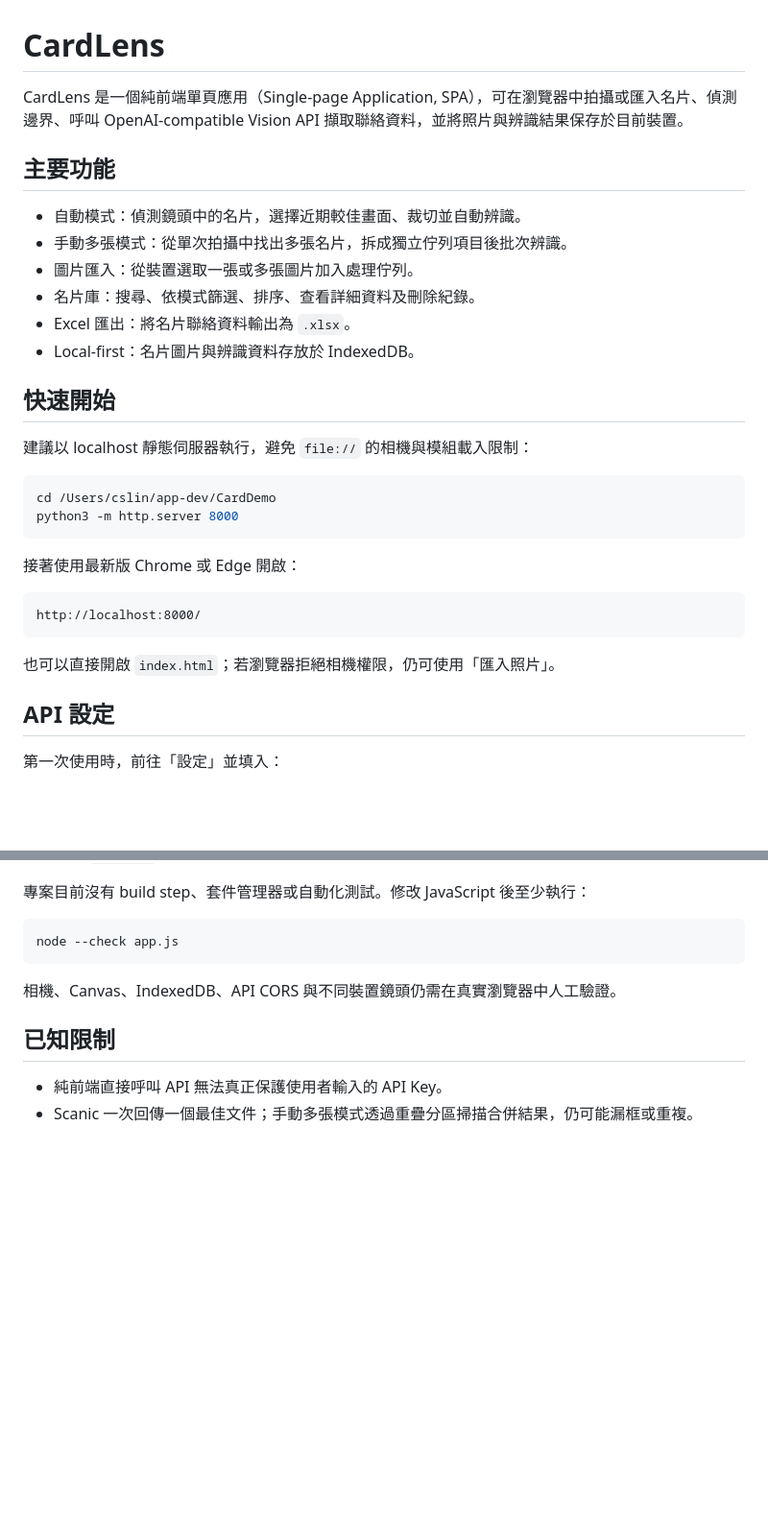
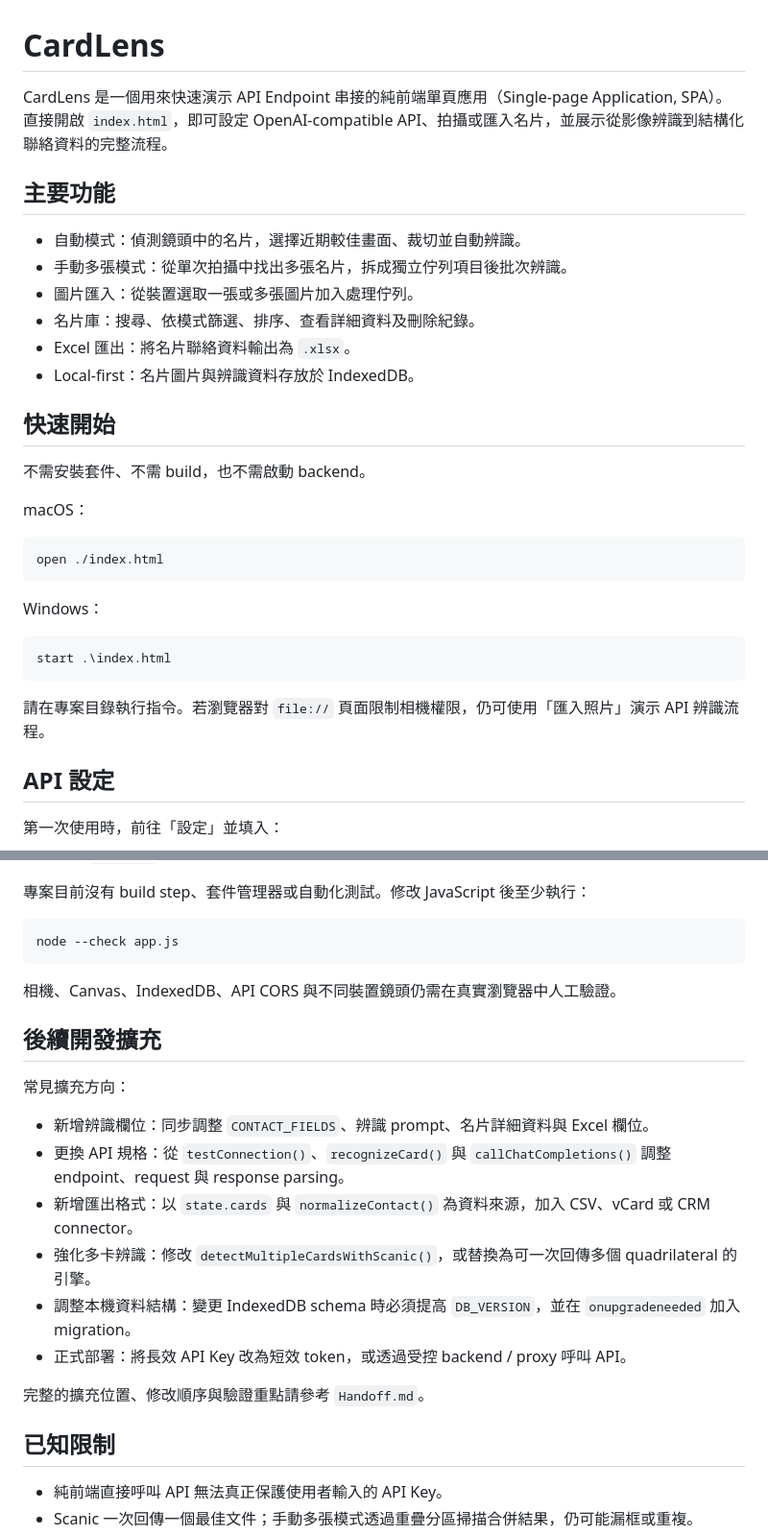
Before and after one commit to cslin-taitra/card-demo, a Markdown page: README.md, 2 parts joined by grey strips. Shown at 96% size. GitHub-like rendering; blank space fills up the shorter version.

````diff
--- a/README.md
+++ b/README.md
@@ -1,6 +1,6 @@
 # CardLens
 
-CardLens 是一個純前端單頁應用（Single-page Application, SPA），可在瀏覽器中拍攝或匯入名片、偵測邊界、呼叫 OpenAI-compatible Vision API 擷取聯絡資料，並將照片與辨識結果保存於目前裝置。
+CardLens 是一個用來快速演示 API Endpoint 串接的純前端單頁應用（Single-page Application, SPA）。直接開啟 `index.html`，即可設定 OpenAI-compatible API、拍攝或匯入名片，並展示從影像辨識到結構化聯絡資料的完整流程。
 
 ## 主要功能
 
@@ -13,20 +13,21 @@ CardLens 是一個純前端單頁應用（Single-page Application, SPA），可
 
 ## 快速開始
 
-建議以 localhost 靜態伺服器執行，避免 `file://` 的相機與模組載入限制：
+不需安裝套件、不需 build，也不需啟動 backend。
+
+macOS：
 
 ```bash
-cd /Users/cslin/app-dev/CardDemo
-python3 -m http.server 8000
+open ./index.html
 ```
 
-接著使用最新版 Chrome 或 Edge 開啟：
+Windows：
 
-```text
-http://localhost:8000/
+```bat
+start .\index.html
 ```
 
-也可以直接開啟 `index.html`；若瀏覽器拒絕相機權限，仍可使用「匯入照片」。
+請在專案目錄執行指令。若瀏覽器對 `file://` 頁面限制相機權限，仍可使用「匯入照片」演示 API 辨識流程。
 
 ## API 設定
 
@@ -95,6 +96,19 @@ node --check app.js
 
 相機、Canvas、IndexedDB、API CORS 與不同裝置鏡頭仍需在真實瀏覽器中人工驗證。
 
+## 後續開發擴充
+
+常見擴充方向：
+
+- 新增辨識欄位：同步調整 `CONTACT_FIELDS`、辨識 prompt、名片詳細資料與 Excel 欄位。
+- 更換 API 規格：從 `testConnection()`、`recognizeCard()` 與 `callChatCompletions()` 調整 endpoint、request 與 response parsing。
+- 新增匯出格式：以 `state.cards` 與 `normalizeContact()` 為資料來源，加入 CSV、vCard 或 CRM connector。
+- 強化多卡辨識：修改 `detectMultipleCardsWithScanic()`，或替換為可一次回傳多個 quadrilateral 的引擎。
+- 調整本機資料結構：變更 IndexedDB schema 時必須提高 `DB_VERSION`，並在 `onupgradeneeded` 加入 migration。
+- 正式部署：將長效 API Key 改為短效 token，或透過受控 backend / proxy 呼叫 API。
+
+完整的擴充位置、修改順序與驗證重點請參考 `Handoff.md`。
+
 ## 已知限制
 
 - 純前端直接呼叫 API 無法真正保護使用者輸入的 API Key。
````
Also changed, not shown: Handoff.md (+89 -15 lines), draft.md (added, +44 -0 lines).
